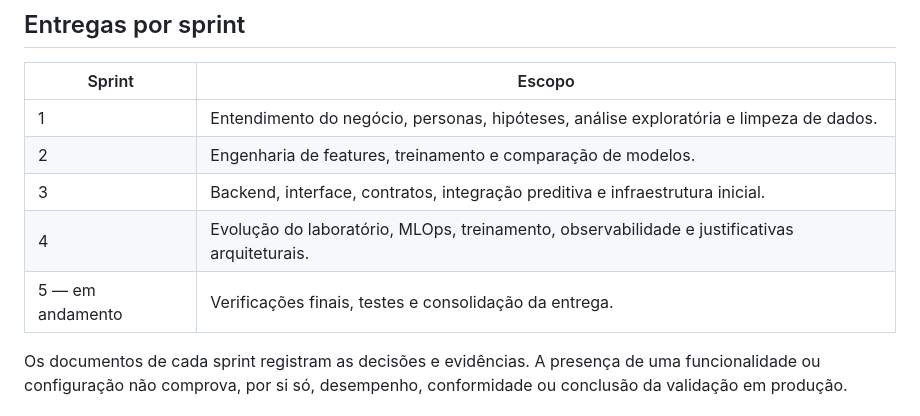
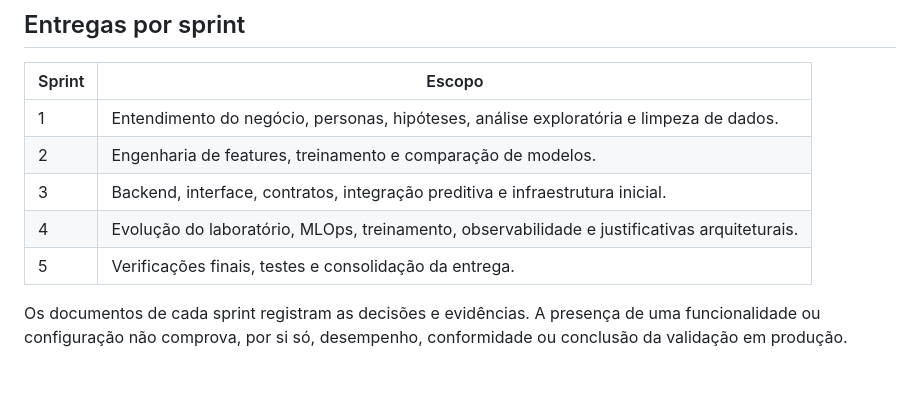
Before and after one commit to joaocardosodias/Lumem, a Markdown page: README.md, the part around the change. GitHub-like rendering; blank space fills up the shorter version.

Commit message:
hotfix: atualizar situação sprint5

```diff
--- a/README.md
+++ b/README.md
@@ -305,7 +305,7 @@ O [GitLab CI](https://git.inteli.edu.br/graduacao/2026-2a/t16/g04/-/blob/main/.g
 | 2 | Engenharia de features, treinamento e comparação de modelos. |
 | 3 | Backend, interface, contratos, integração preditiva e infraestrutura inicial. |
 | 4 | Evolução do laboratório, MLOps, treinamento, observabilidade e justificativas arquiteturais. |
-| 5 — em andamento | Verificações finais, testes e consolidação da entrega. |
+| 5 | Verificações finais, testes e consolidação da entrega. |
 
 Os documentos de cada sprint registram as decisões e evidências. A presença de uma funcionalidade ou configuração não comprova, por si só, desempenho, conformidade ou conclusão da validação em produção.
 
```
